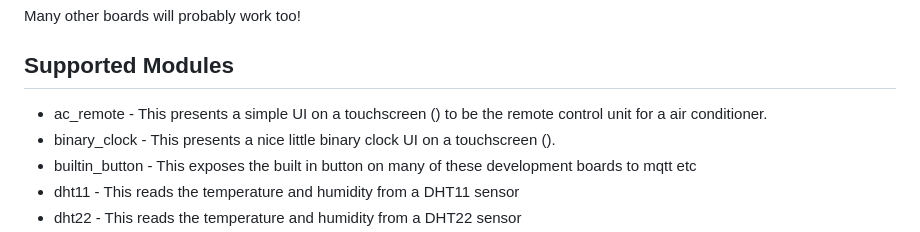
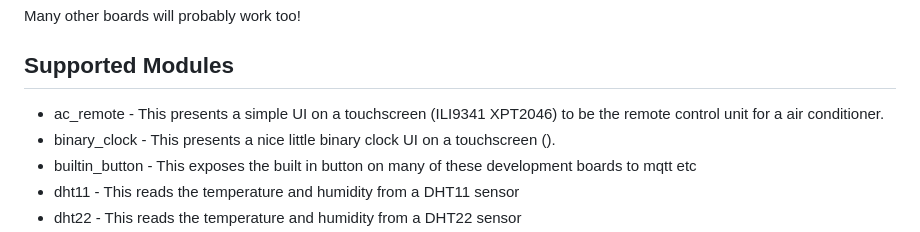
Before and after one commit to wolfen351/public-micropython-iot-platform, a Markdown page: README.md, the part around the change. GitHub-like rendering.

```diff
--- a/README.md
+++ b/README.md
@@ -26,7 +26,7 @@
 Many other boards will probably work too!
 
 ## Supported Modules
-* ac_remote - This presents a simple UI on a touchscreen () to be the remote control unit for a air conditioner.
+* ac_remote - This presents a simple UI on a touchscreen (ILI9341 XPT2046) to be the remote control unit for a air conditioner.
 * binary_clock - This presents a nice little binary clock UI on a touchscreen ().
 * builtin_button - This exposes the built in button on many of these development boards to mqtt etc
 * dht11 - This reads the temperature and humidity from a DHT11 sensor
```
